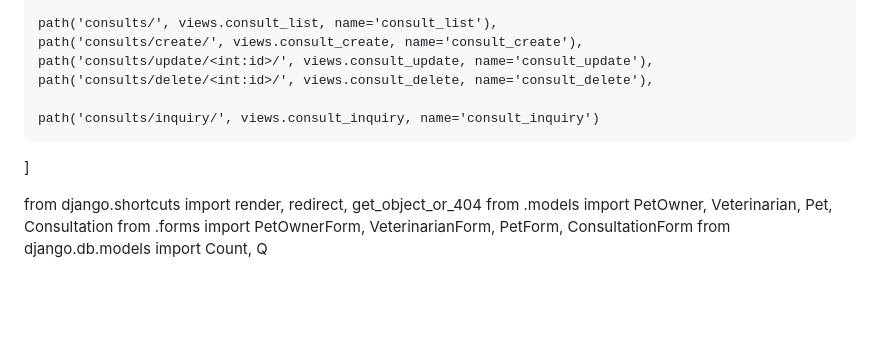
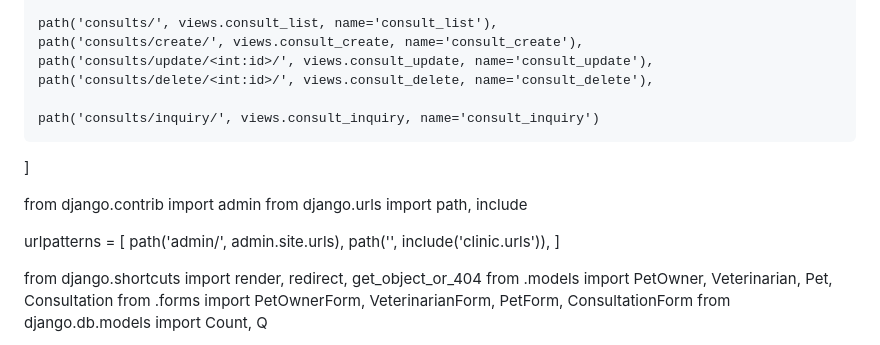
Before and after one commit to franzadrian/Vigilink-project, a Markdown page: README1.md, the part around the change. Rendered like a GitHub page; blank space fills up the shorter version.

```diff
--- a/README1.md
+++ b/README1.md
@@ -100,6 +100,14 @@ urlpatterns = [
     path('consults/delete/<int:id>/', views.consult_delete, name='consult_delete'),
 
     path('consults/inquiry/', views.consult_inquiry, name='consult_inquiry')
+]
+
+from django.contrib import admin
+from django.urls import path, include
+
+urlpatterns = [
+    path('admin/', admin.site.urls),
+    path('', include('clinic.urls')),
 ]
 
 from django.shortcuts import render, redirect, get_object_or_404
```
